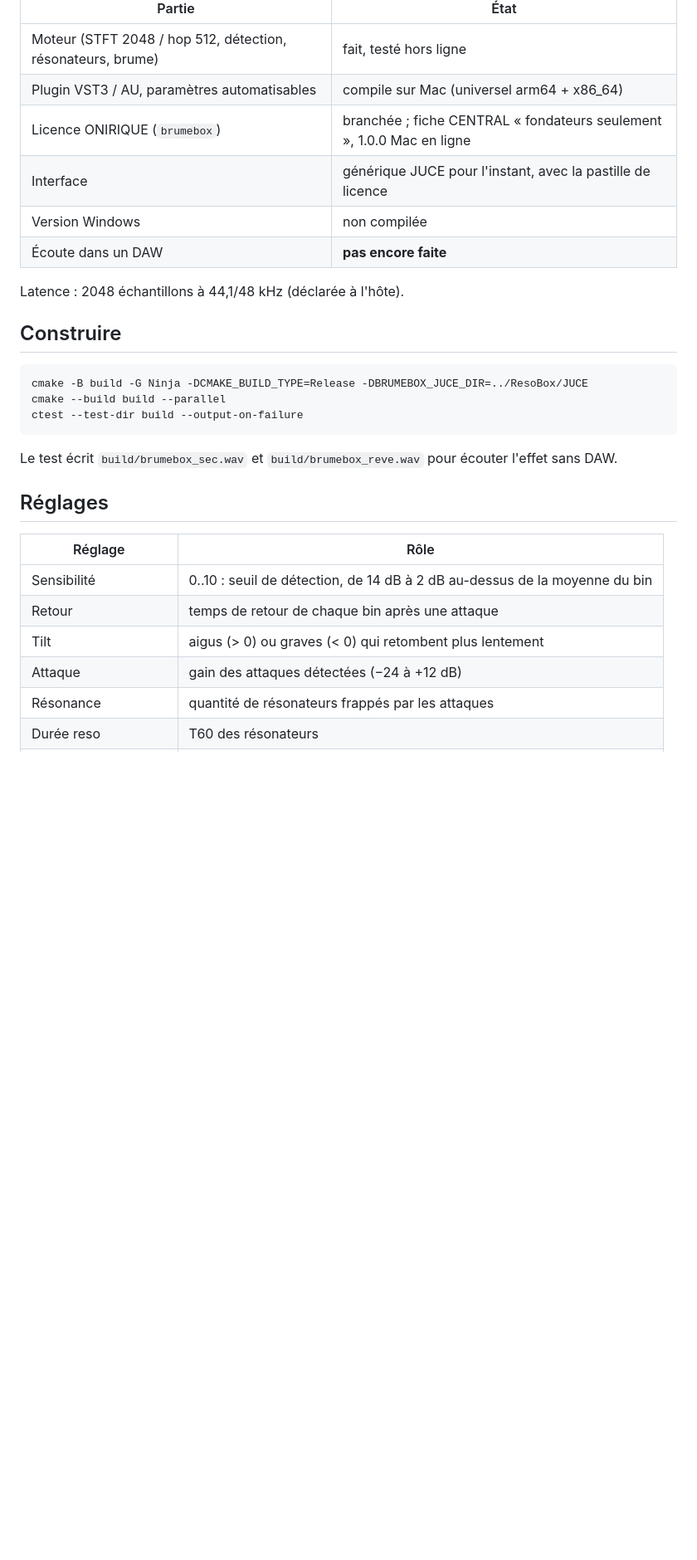
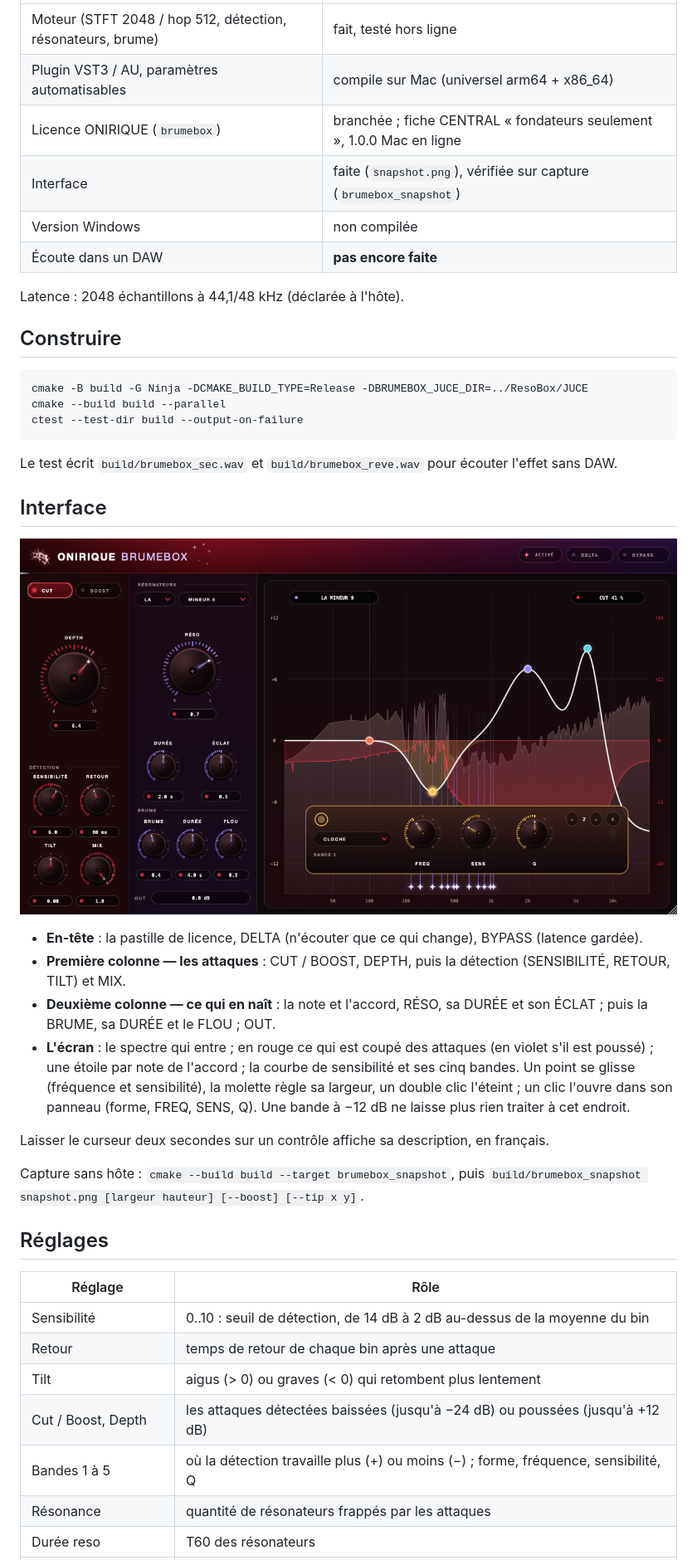
Before and after one commit to OniriqueCENTRAL/oniriquebrumebox, a Markdown page: README.md, the part around the change. Shown at 83% size. Rendered like a GitHub page; pictures changed too: snapshot.png (added); blank space fills up the shorter version.

```diff
--- a/README.md
+++ b/README.md
@@ -19,7 +19,7 @@ et se teste hors ligne ; la FFT est celle de ResoBox.
 | Moteur (STFT 2048 / hop 512, détection, résonateurs, brume) | fait, testé hors ligne |
 | Plugin VST3 / AU, paramètres automatisables | compile sur Mac (universel arm64 + x86_64) |
 | Licence ONIRIQUE (`brumebox`) | branchée ; fiche CENTRAL « fondateurs seulement », 1.0.0 Mac en ligne |
-| Interface | générique JUCE pour l'instant, avec la pastille de licence |
+| Interface | faite (`snapshot.png`), vérifiée sur capture (`brumebox_snapshot`) |
 | Version Windows | non compilée |
 | Écoute dans un DAW | **pas encore faite** |
 
@@ -36,6 +36,23 @@ ctest --test-dir build --output-on-failure
 Le test écrit `build/brumebox_sec.wav` et `build/brumebox_reve.wav` pour écouter
 l'effet sans DAW.
 
+## Interface
+
+![BrumeBox](snapshot.png)
+
+- **En-tête** : la pastille de licence, DELTA (n'écouter que ce qui change), BYPASS (latence gardée).
+- **Première colonne — les attaques** : CUT / BOOST, DEPTH, puis la détection (SENSIBILITÉ, RETOUR, TILT) et MIX.
+- **Deuxième colonne — ce qui en naît** : la note et l'accord, RÉSO, sa DURÉE et son ÉCLAT ; puis la BRUME, sa DURÉE et le FLOU ; OUT.
+- **L'écran** : le spectre qui entre ; en rouge ce qui est coupé des attaques (en violet s'il est poussé) ;
+  une étoile par note de l'accord ; la courbe de sensibilité et ses cinq bandes. Un point se glisse
+  (fréquence et sensibilité), la molette règle sa largeur, un double clic l'éteint ; un clic l'ouvre dans
+  son panneau (forme, FREQ, SENS, Q). Une bande à −12 dB ne laisse plus rien traiter à cet endroit.
+
+Laisser le curseur deux secondes sur un contrôle affiche sa description, en français.
+
+Capture sans hôte : `cmake --build build --target brumebox_snapshot`, puis
+`build/brumebox_snapshot snapshot.png [largeur hauteur] [--boost] [--tip x y]`.
+
 ## Réglages
 
 | Réglage | Rôle |
@@ -43,7 +60,8 @@ l'effet sans DAW.
 | Sensibilité | 0..10 : seuil de détection, de 14 dB à 2 dB au-dessus de la moyenne du bin |
 | Retour | temps de retour de chaque bin après une attaque |
 | Tilt | aigus (> 0) ou graves (< 0) qui retombent plus lentement |
-| Attaque | gain des attaques détectées (−24 à +12 dB) |
+| Cut / Boost, Depth | les attaques détectées baissées (jusqu'à −24 dB) ou poussées (jusqu'à +12 dB) |
+| Bandes 1 à 5 | où la détection travaille plus (+) ou moins (−) ; forme, fréquence, sensibilité, Q |
 | Résonance | quantité de résonateurs frappés par les attaques |
 | Durée reso | T60 des résonateurs |
 | Note / Accord | accord des 12 modes (octaves, quintes, mineur 9, majeur 7, sus2, lydien) |
```
Also changed, not shown: Resources/sigil.png (added), 16 other files.
